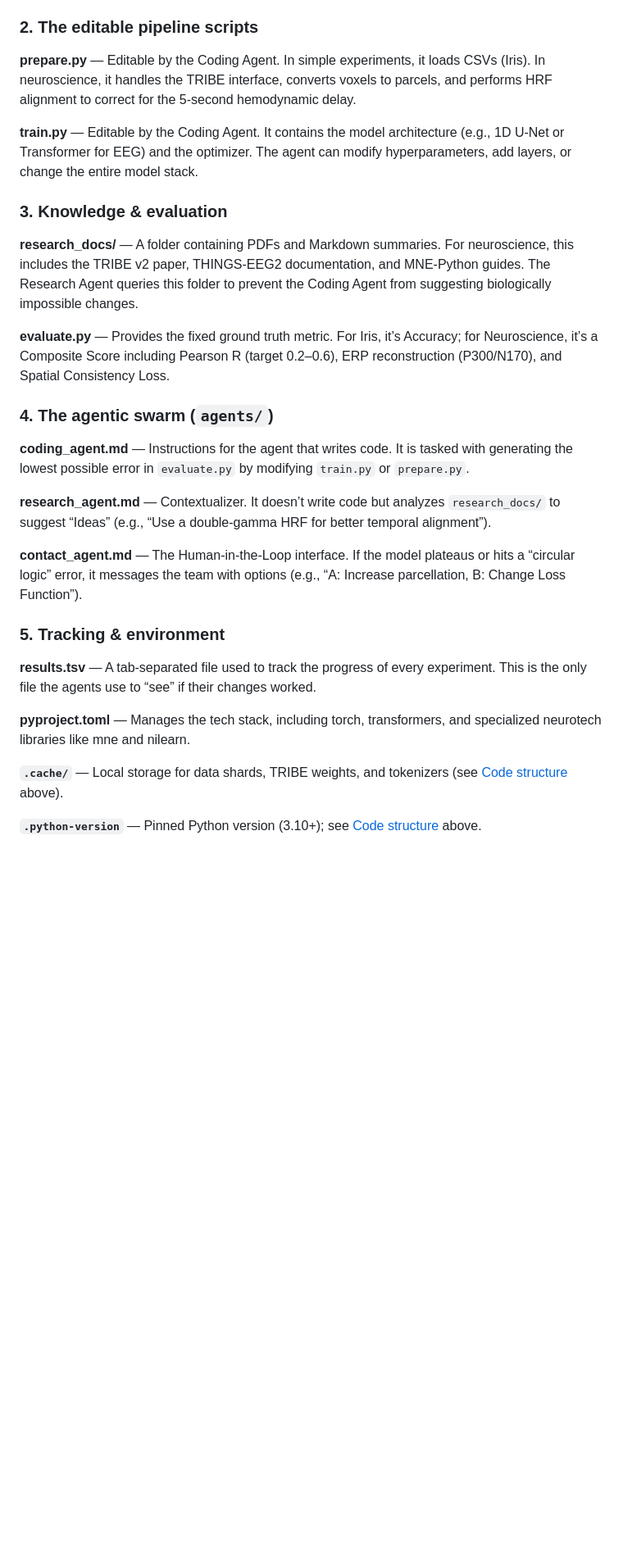
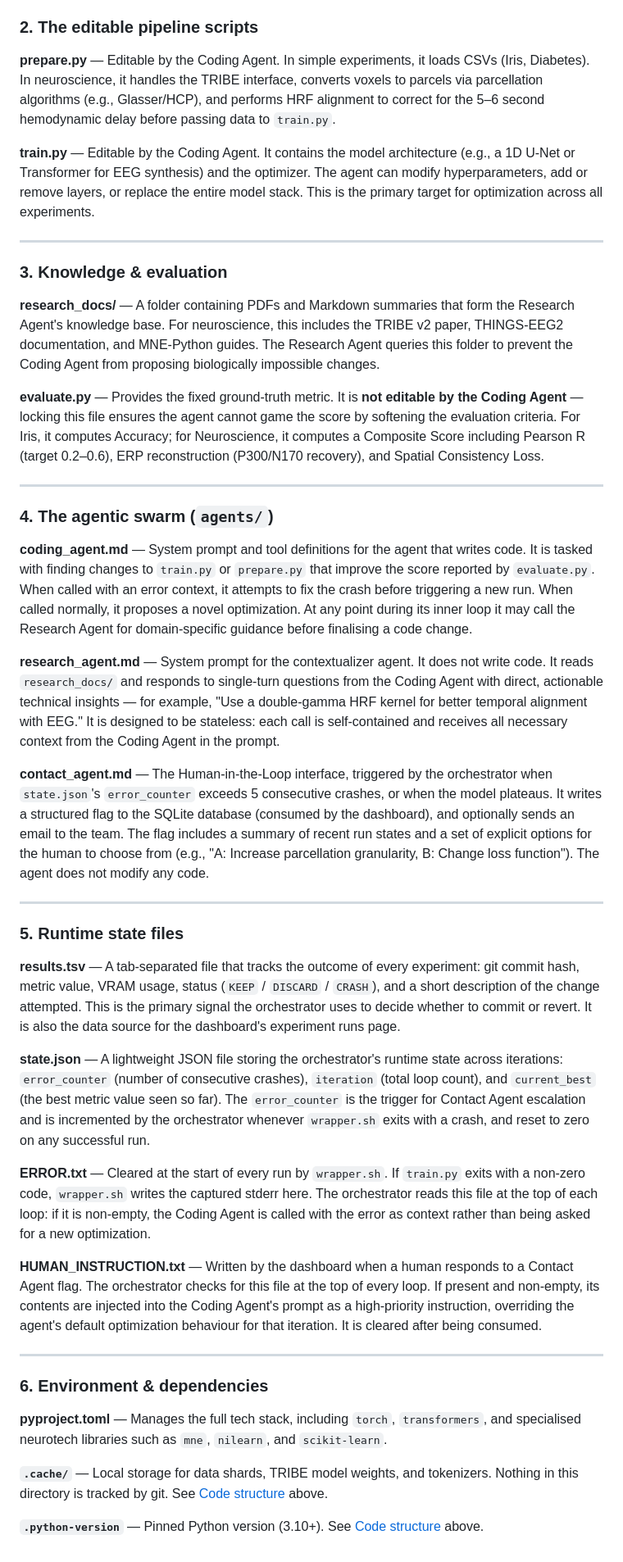
Before and after one commit to ShashwatM3/AutoNeuro, a Markdown page: README.md, the part around one of its changes. Shown at 82% size. Drawn GitHub-style; blank space fills up the shorter version.

Commit message:
making the README more fire lowk

```diff
--- a/README.md
+++ b/README.md
@@ -61,50 +75,72 @@ Also: [Code structure (tree)](#code-structure)
 
 <a id="prepare-py"></a>
 
-**prepare.py** — Editable by the Coding Agent. In simple experiments, it loads CSVs (Iris). In neuroscience, it handles the TRIBE interface, converts voxels to parcels, and performs HRF alignment to correct for the 5-second hemodynamic delay.
+**prepare.py** — Editable by the Coding Agent. In simple experiments, it loads CSVs (Iris, Diabetes). In neuroscience, it handles the TRIBE interface, converts voxels to parcels via parcellation algorithms (e.g., Glasser/HCP), and performs HRF alignment to correct for the 5–6 second hemodynamic delay before passing data to `train.py`.
 
 <a id="train-py"></a>
 
-**train.py** — Editable by the Coding Agent. It contains the model architecture (e.g., 1D U-Net or Transformer for EEG) and the optimizer. The agent can modify hyperparameters, add layers, or change the entire model stack.
+**train.py** — Editable by the Coding Agent. It contains the model architecture (e.g., a 1D U-Net or Transformer for EEG synthesis) and the optimizer. The agent can modify hyperparameters, add or remove layers, or replace the entire model stack. This is the primary target for optimization across all experiments.
+
+---
 
 ### 3. Knowledge & evaluation
 
 <a id="research-docs"></a>
 
-**research_docs/** — A folder containing PDFs and Markdown summaries. For neuroscience, this includes the TRIBE v2 paper, THINGS-EEG2 documentation, and MNE-Python guides. The Research Agent queries this folder to prevent the Coding Agent from suggesting biologically impossible changes.
+**research_docs/** — A folder containing PDFs and Markdown summaries that form the Research Agent's knowledge base. For neuroscience, this includes the TRIBE v2 paper, THINGS-EEG2 documentation, and MNE-Python guides. The Research Agent queries this folder to prevent the Coding Agent from proposing biologically impossible changes.
 
 <a id="evaluate-py"></a>
 
-**evaluate.py** — Provides the fixed ground truth metric. For Iris, it’s Accuracy; for Neuroscience, it’s a Composite Score including Pearson R (target 0.2–0.6), ERP reconstruction (P300/N170), and Spatial Consistency Loss.
+**evaluate.py** — Provides the fixed ground-truth metric. It is **not editable by the Coding Agent** — locking this file ensures the agent cannot game the score by softening the evaluation criteria. For Iris, it computes Accuracy; for Neuroscience, it computes a Composite Score including Pearson R (target 0.2–0.6), ERP reconstruction (P300/N170 recovery), and Spatial Consistency Loss.
+
+---
 
 ### 4. The agentic swarm (`agents/`)
 
 <a id="coding-agent-md"></a>
 
-**coding_agent.md** — Instructions for the agent that writes code. It is tasked with generating the lowest possible error in `evaluate.py` by modifying `train.py` or `prepare.py`.
+**coding_agent.md** — System prompt and tool definitions for the agent that writes code. It is tasked with finding changes to `train.py` or `prepare.py` that improve the score reported by `evaluate.py`. When called with an error context, it attempts to fix the crash before triggering a new run. When called normally, it proposes a novel optimization. At any point during its inner loop it may call the Research Agent for domain-specific guidance before finalising a code change.
 
 <a id="research-agent-md"></a>
 
-**research_agent.md** — Contextualizer. It doesn’t write code but analyzes `research_docs/` to suggest “Ideas” (e.g., “Use a double-gamma HRF for better temporal alignment”).
+**research_agent.md** — System prompt for the contextualizer agent. It does not write code. It reads `research_docs/` and responds to single-turn questions from the Coding Agent with direct, actionable technical insights — for example, "Use a double-gamma HRF kernel for better temporal alignment with EEG." It is designed to be stateless: each call is self-contained and receives all necessary context from the Coding Agent in the prompt.
 
 <a id="contact-agent-md"></a>
 
-**contact_agent.md** — The Human-in-the-Loop interface. If the model plateaus or hits a “circular logic” error, it messages the team with options (e.g., “A: Increase parcellation, B: Change Loss Function”).
+**contact_agent.md** — The Human-in-the-Loop interface, triggered by the orchestrator when `state.json`'s `error_counter` exceeds 5 consecutive crashes, or when the model plateaus. It writes a structured flag to the SQLite database (consumed by the dashboard), and optionally sends an email to the team. The flag includes a summary of recent run states and a set of explicit options for the human to choose from (e.g., "A: Increase parcellation granularity, B: Change loss function"). The agent does not modify any code.
 
-### 5. Tracking & environment
+---
+
+### 5. Runtime state files
 
 <a id="results-tsv"></a>
 
-**results.tsv** — A tab-separated file used to track the progress of every experiment. This is the only file the agents use to “see” if their changes worked.
+**results.tsv** — A tab-separated file that tracks the outcome of every experiment: git commit hash, metric value, VRAM usage, status (`KEEP` / `DISCARD` / `CRASH`), and a short description of the change attempted. This is the primary signal the orchestrator uses to decide whether to commit or revert. It is also the data source for the dashboard's experiment runs page.
+
+<a id="state-json"></a>
+
+**state.json** — A lightweight JSON file storing the orchestrator's runtime state across iterations: `error_counter` (number of consecutive crashes), `iteration` (total loop count), and `current_best` (the best metric value seen so far). The `error_counter` is the trigger for Contact Agent escalation and is incremented by the orchestrator whenever `wrapper.sh` exits with a crash, and reset to zero on any successful run.
+
+<a id="error-txt"></a>
+
+**ERROR.txt** — Cleared at the start of every run by `wrapper.sh`. If `train.py` exits with a non-zero code, `wrapper.sh` writes the captured stderr here. The orchestrator reads this file at the top of each loop: if it is non-empty, the Coding Agent is called with the error as context rather than being asked for a new optimization.
+
+<a id="human-instruction-txt"></a>
+
+**HUMAN_INSTRUCTION.txt** — Written by the dashboard when a human responds to a Contact Agent flag. The orchestrator checks for this file at the top of every loop. If present and non-empty, its contents are injected into the Coding Agent's prompt as a high-priority instruction, overriding the agent's default optimization behaviour for that iteration. It is cleared after being consumed.
+
+---
+
+### 6. Environment & dependencies
 
 <a id="pyproject-toml"></a>
 
-**pyproject.toml** — Manages the tech stack, including torch, transformers, and specialized neurotech libraries like mne and nilearn.
+**pyproject.toml** — Manages the full tech stack, including `torch`, `transformers`, and specialised neurotech libraries such as `mne`, `nilearn`, and `scikit-learn`.
 
 <a id="cache-dir"></a>
 
-**`.cache/`** — Local storage for data shards, TRIBE weights, and tokenizers (see [Code structure](#code-structure) above).
+**`.cache/`** — Local storage for data shards, TRIBE model weights, and tokenizers. Nothing in this directory is tracked by git. See [Code structure](#code-structure) above.
 
 <a id="python-version"></a>
 
-**`.python-version`** — Pinned Python version (3.10+); see [Code structure](#code-structure) above.
+**`.python-version`** — Pinned Python version (3.10+). See [Code structure](#code-structure) above.
```
Also changed, not shown: other parts of README.md (+27 -13 lines).
